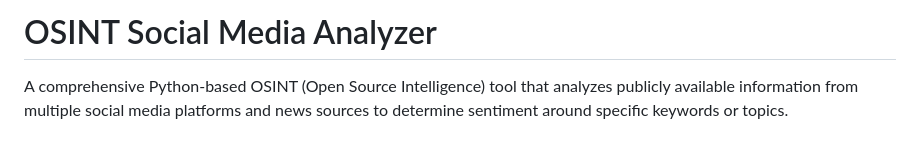
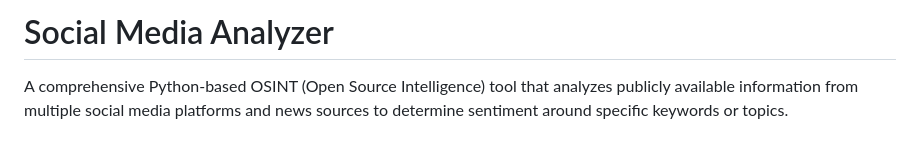
Before and after one commit to LILTIMOTHY64/OSINT-CIA, a Markdown page: README.md, the part around the change. Drawn GitHub-style.

Commit message:
Change project title to 'Social Media Analyzer'
Updated project title in README.

```diff
--- a/README.md
+++ b/README.md
@@ -1,4 +1,4 @@
-# OSINT Social Media Analyzer
+# Social Media Analyzer
 
 A comprehensive Python-based OSINT (Open Source Intelligence) tool that analyzes publicly available information from multiple social media platforms and news sources to determine sentiment around specific keywords or topics.
 
```
